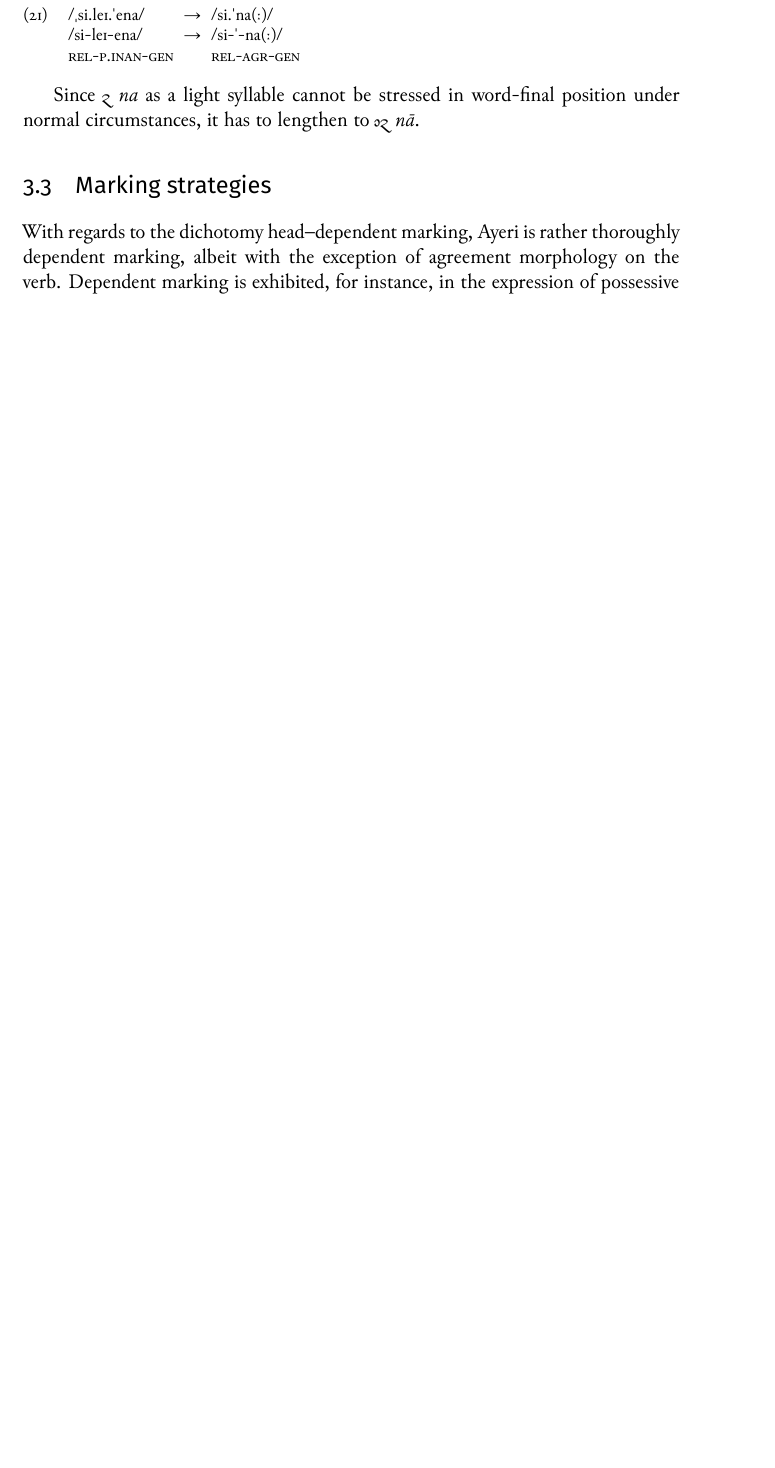
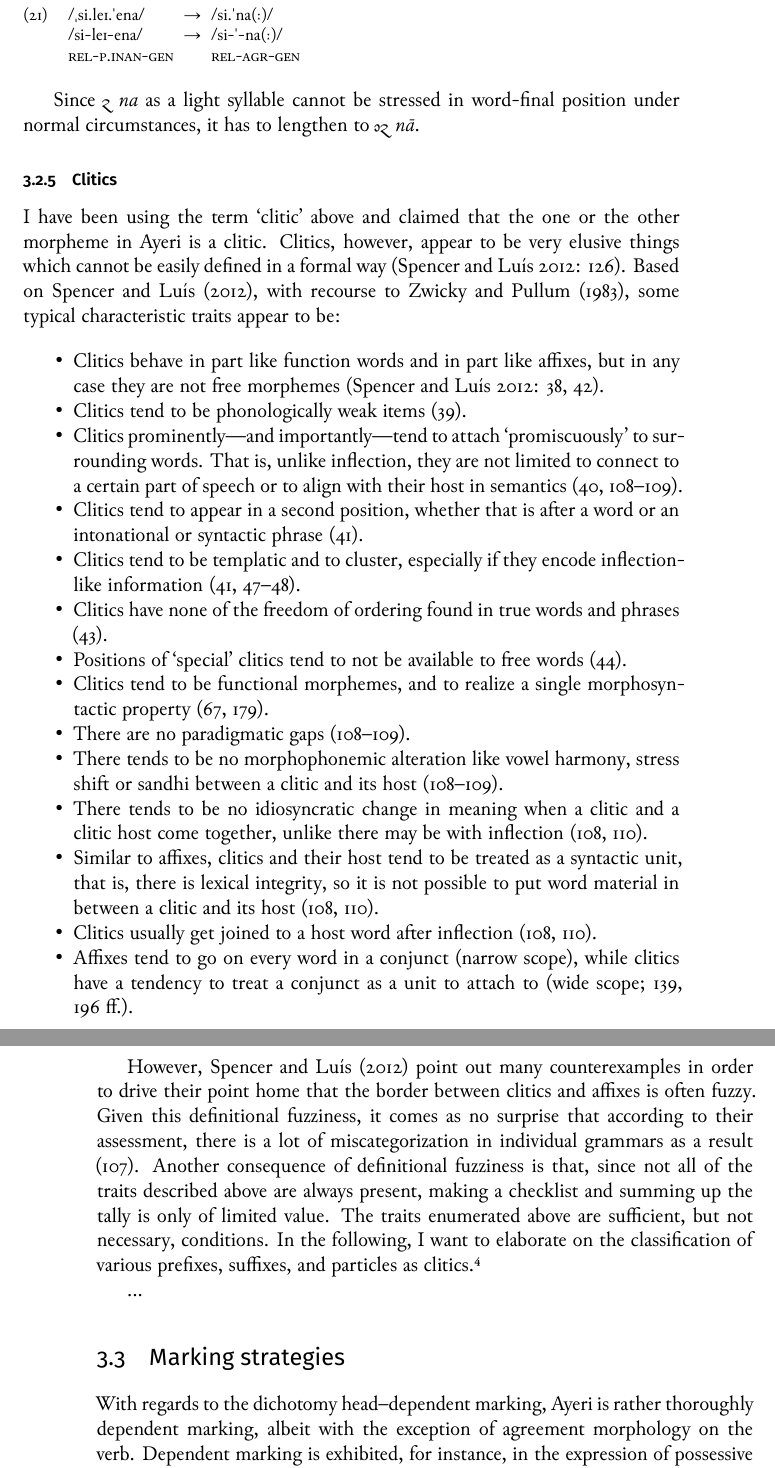
Before and after one commit to carbeck/ayerigrammar, a LaTeX thesis (grammar.tex, which reads chapters/morphtyp.tex): part of page 85 of 226 before the commit and two parts of pages 85 and 86 of 226 after it, the two joined at a grey line, cut so that both start at the same text, the shorter picture padded with empty space. The pictures show the PDF file grammar.pdf that the author committed with the source.

Commit message:
Intro to section on clitics

```diff
--- a/chapters/morphtyp.tex
+++ b/chapters/morphtyp.tex
@@ -552,325 +552,65 @@ position under normal circumstances, it has to lengthen to \rayr{naa}{nā}.
 
 \index{suprasegmental|)}
 
-% \subsection{Clitics}
-%
-% I have used the term `clitic' above and claimed that various bound morphemes
-% belong to this category. However, this term is notoriously vague and thus needs
-% some specification and formalization as to why certain morphemes in Ayeri are
-% probably best categorized as clitics rather than words or affixes. After the
-% publication of \citeauthor{zwicky1977}'s preliminary thoughts on the topic
-% \citep{zwicky1977}, a number of articles were published that tried to provide a
-% formal definition of what constitutes a clitic. \citet{zwicky1985} and
-% \citet{klavans1985} provide guidelines for determining whether a given element
-% which is suspected to be a clitic should better be categorized as a `particle'
-% word or as a suffix, or whether it is indeed an in-between thing, and thus a
-% clitic. \autoref{tab:clitichood} lists a catalog of
-% \textcquote[285]{zwicky1985}{symptoms} that is supposed to serve as a
-% heuristic in determining the status of the various bound morphemes listed at
-% the top and tries to categorize them by keeping score:
-%
-% \begin{longtabu} to .75\linewidth {X[1r] X[6l]}
-% 0 & `does not apply',\\
-% 0.5 & `applies under certain circumstances', and\\
-% 1 & `applies'.\\
-% \end{longtabu}\addtocounter{table}{-1}
-%
-% The table mostly contains `1' in the various fields, insofar most of the given
-% criteria for clitichood are met. Thus, the few places in which `0' or `0.5'
-% appear demand further discussion, as do the cases where the difference
-% quotient indicates a narrow decision. A `0' answer is also interesting as it
-% means that the morpheme is behaving uncharacteristically of clitics for the
-% respective criterion.
-%
-% ...
-%
-% \begin{table}[p]
-% \caption{Clitichood tests according to \citet{klavans1985} and
-% 	\citet{zwicky1985}}
-% \smaller
-% \begin{tabu} to \linewidth {H[10l] X[c] X[c] X[c] X[c] X[c] X[c] X[c] X[c] X[c]}
-% \toprule\tableheaderfont
-%
-% Symptom
-% 	& \rotatebox{90}{topic markers + VP}
-% 	& \rotatebox{90}{dynamic marker + V'}
-% 	& \rotatebox{90}{V' + pronoun}
-% 	& \rotatebox{90}{da-}
-% 	& \rotatebox{90}{eda-/ada-}
-% 	& \rotatebox{90}{quantifiers}
-% 	& \rotatebox{90}{case marker + N'}
-% 	& \rotatebox{90}{ku- + NP}
-% 	& \rotatebox{90}{mə- + N'}
-% 	\\
-%
-% \toprule
-% \tableheaderfont\multicolumn{9}{c}{Clitic vs. word
-% 	\citep[286-289]{zwicky1985}} \\
-% \toprule
-%
-% 1.1 Word-internal sandhi applies
-% 	& 0	% topic markers + VP
-% 	& 0	% dynamic marker + V’
-% 	& 1	% person marker
-% 	& 1	% da-
-% 	& 1	% eda-/ada-
-% 	& 0.5	% quantifiers
-% 	& 0	% case marker + N’
-% 	& 1	% ku- + NP
-% 	& 1	% mə- + N’
-% 	\\ \midrule
-%
-% 1.2 Word accent rules apply
-% 	& 0	% topic markers + VP
-% 	& 0	% dynamic marker + V’
-% 	& 1	% person marker
-% 	& 0.5	% da-
-% 	& 0.5	% eda-/ada-
-% 	& 0.5	% quantifiers
-% 	& 0	% case marker + N’
-% 	& 0.5	% ku- + NP
-% 	& 0.5	% mə- + N’
-% 	\\ \midrule
-%
-% 1.3 Segmental phonology applies
-% 	& --	% topic markers + VP
-% 	& --	% dynamic marker + V’
-% 	& --	% person marker
-% 	& --	% da-
-% 	& --	% eda-/ada-
-% 	& --	% quantifiers
-% 	& --	% case marker + N’
-% 	& --	% ku- + NP
-% 	& --	% mə- + N’
-% 	\\ \midrule
-%
-% 2 Accent dependent
-% 	& 1	% topic markers + VP
-% 	& 1	% dynamic marker + V’
-% 	& 1	% person marker
-% 	& 1	% da-
-% 	& 1	% eda-/ada-
-% 	& 0.5	% quantifiers
-% 	& 1	% case marker + N’
-% 	& 1	% ku- + NP
-% 	& 1	% mə- + N’
-% 	\\ \midrule
-%
-% 3.1 Bound morpheme
-% 	& 1	% topic markers + VP
-% 	& 1	% dynamic marker + V’
-% 	& 1	% person marker
-% 	& 1	% da-
-% 	& 1	% eda-/ada-
-% 	& 1	% quantifiers
-% 	& 1	% case marker + N’
-% 	& 1	% ku- + NP
-% 	& 1	% mə- + N’
-% 	\\ \midrule
-%
-% 3.2 Closes off word
-% 	& 0	% topic markers + VP
-% 	& 0	% dynamic marker + V’
-% 	& 0	% person marker
-% 	& 0	% da-
-% 	& 0	% eda-/ada-
-% 	& 1	% quantifiers
-% 	& 0	% case marker + N’
-% 	& 0	% ku- + NP
-% 	& 0	% mə- + N’
-% 	\\ \midrule
-%
-% 3.3 Modifies a single constituent
-% 	& 1	% topic markers + VP
-% 	& 1	% dynamic marker + V’
-% 	& 1	% person marker
-% 	& 1	% da-
-% 	& 1	% eda-/ada-
-% 	& 1	% quantifiers
-% 	& 1	% case marker + N’
-% 	& 1	% ku- + NP
-% 	& 1	% mə- + N’
-% 	\\ \midrule
-%
-% 3.4 Strict ordering
-% 	& 1	% topic markers + VP
-% 	& 1	% dynamic marker + V’
-% 	& 1	% person marker
-% 	& 1	% da-
-% 	& 1	% eda-/ada-
-% 	& 1	% quantifiers
-% 	& 1	% case marker + N’
-% 	& 1	% ku- + NP
-% 	& 1	% mə- + N’
-% 	\\ \midrule
-%
-% 3.5 Only with a certain constituent
-% 	& 1	% topic markers + VP
-% 	& 0	% dynamic marker + V’
-% 	& 1	% person marker
-% 	& 0	% da-
-% 	& 0.5	% eda-/ada-
-% 	& 0	% quantifiers
-% 	& 1	% case marker + N’
-% 	& 1	% ku- + NP
-% 	& 1	% mə- + N’
-% 	\\ \midrule
-%
-% 3.6 No internal construction
-% 	& 1	% topic markers + VP
-% 	& 1	% dynamic marker + V’
-% 	& 0	% person marker
-% 	& 1	% da-
-% 	& 0	% eda-/ada-
-% 	& 1	% quantifiers
-% 	& 1	% case marker + N’
-% 	& 1	% ku- + NP
-% 	& 1	% mə- + N’
-% 	\\ \midrule
-%
-% 4.1 Immunity to deletion
-% 	& 1	% topic markers + VP
-% 	& 1	% dynamic marker + V’
-% 	& 1	% person marker
-% 	& 1	% da-
-% 	& 1	% eda-/ada-
-% 	& 1	% quantifiers
-% 	& 1	% case marker + N’
-% 	& 1	% ku- + NP
-% 	& 1	% mə- + N’
-% 	\\ \midrule
-%
-% 4.2 Immunity to replacement
-% 	& 1	% topic markers + VP
-% 	& 1	% dynamic marker + V’
-% 	& 1	% person marker
-% 	& 1	% da-
-% 	& 1	% eda-/ada-
-% 	& 1	% quantifiers
-% 	& 1	% case marker + N’
-% 	& 1	% ku- + NP
-% 	& 1	% mə- + N’
-% 	\\ \midrule
-%
-% 4.3 Unavailable to movement
-% 	& 1	% topic markers + VP
-% 	& 1	% dynamic marker + V’
-% 	& 1	% person marker
-% 	& 1	% da-
-% 	& 1	% eda-/ada-
-% 	& 1	% quantifiers
-% 	& 1	% case marker + N’
-% 	& 1	% ku- + NP
-% 	& 1	% mə- + N’
-% 	\\ \midrule
-%
-% 5 For $z = x + y$, $y$ not part of syntactic rule on $z$
-% 	& 1	% topic markers + VP
-% 	& 1	% dynamic marker + V’
-% 	& 1	% person marker
-% 	& 1	% da-
-% 	& 1	% eda-/ada-
-% 	& 1	% quantifiers
-% 	& 1	% case marker + N’
-% 	& 1	% ku- + NP
-% 	& 1	% mə- + N’
-% 	\\
-%
-% \toprule
-% \tableheaderfont\multicolumn{9}{c}{Clitic vs. affix \citep{klavans1985}} \\
-% \toprule
-%
-% Semantic content
-% 	& 0	% topic markers + VP
-% 	& 0	% dynamic marker + V’
-% 	& 1	% person marker
-% 	& 1	% da-
-% 	& 1	% eda-/ada-
-% 	& 1	% quantifiers
-% 	& 0	% case marker + N’
-% 	& 1	% ku- + NP
-% 	& 1	% mə- + N’
-% 	\\ \midrule
-%
-% No semantic relationship to host
-% 	& 1	% topic markers + VP
-% 	& 0	% dynamic marker + V’
-% 	& 1	% person marker
-% 	& 1	% da-
-% 	& 1	% eda-/ada-
-% 	& 1	% quantifiers
-% 	& 0	% case marker + N’
-% 	& 1	% ku- + NP
-% 	& 1	% mə- + N’
-% 	\\ \midrule
-%
-% Subcategorization of phrasal node
-% 	& 1	% topic markers + VP
-% 	& 1	% dynamic marker + V’
-% 	& 1	% person marker
-% 	& 1	% da-
-% 	& 1	% eda-/ada-
-% 	& 1	% quantifiers
-% 	& 1	% case marker + N’
-% 	& 1	% ku- + NP
-% 	& 1	% mə- + N’
-% 	\\ \midrule
-%
-% Not very selective of host
-% 	& 1	% topic markers + VP
-% 	& 0	% dynamic marker + V’
-% 	& 0	% person marker
-% 	& 1	% da-
-% 	& 1	% eda-/ada-
-% 	& 1	% quantifiers
-% 	& 0	% case marker + N’
-% 	& 1	% ku- + NP
-% 	& 0	% mə- + N’
-% 	\\
-%
-% \bottomrule
-%
-% Yes (clitic)
-% 	& 13	% topic markers + VP
-% 	& 10	% dynamic marker + V’
-% 	& 14	% person marker
-% 	& 14.5	% da-
-% 	& 14	% eda-/ada-
-% 	& 14.5	% quantifiers
-% 	& 11	% case marker + N’
-% 	& 15.5	% ku- + NP
-% 	& 14.5	% mə- + N’
-% 	\\
-%
-% No (word or affix)
-% 	& 4	% topic markers + VP
-% 	& 7	% dynamic marker + V’
-% 	& 3	% person marker
-% 	& 2.5	% da-
-% 	& 3	% eda-/ada-
-% 	& 2.5	% quantifiers
-% 	& 6	% case marker + N’
-% 	& 1.5	% ku- + NP
-% 	& 2.5	% mə- + N’
-% 	\\
-%
-% Difference quotient
-% 	& 0.53	% topic markers + VP
-% 	& 0.18	% dynamic marker + V’
-% 	& 0.65	% person marker
-% 	& 0.71	% da-
-% 	& 0.65	% eda-/ada-
-% 	& 0.71	% quantifiers
-% 	& 0.29	% case marker + N’
-% 	& 0.82	% ku- + NP
-% 	& 0.71	% mə- + N’
-% 	\\
-%
-% \bottomrule
-% \end{tabu}
-% \label{tab:clitichood}
-% \end{table}
+\subsection{Clitics}
 
+I have been using the term `clitic' above and claimed that the one or the
+other morpheme in Ayeri is a clitic. Clitics, however, appear to be very
+elusive things which cannot be easily defined in a formal way
+\citep[126]{spencerluis2012}. Based on \citet{spencerluis2012}, with recourse to \citet{zwickypullum1983}, some typical characteristic traits appear to be:
+
+\begin{itemize}
+	\item Clitics behave in part like function words and in part like affixes,
+		but in any case they are not free morphemes
+		\citep[38, 42]{spencerluis2012}.
+	\item Clitics tend to be phonologically weak items
+		\citep[39]{spencerluis2012}.
+	\item Clitics prominently---and importantly---tend to attach
+		`promiscuously' to surrounding words. That is, unlike inflection, they
+		are not limited to connect to a certain part of speech or to align
+		with their host in semantics \citep[40, 108–109]{spencerluis2012}.
+	\item Clitics tend to appear in a second position, whether that is after a
+		word or an intonational or syntactic phrase
+		\citep[41]{spencerluis2012}.
+	\item Clitics tend to be templatic and to cluster, especially if they
+		encode inflection-like information \citep[41, 47--48]{spencerluis2012}.
+	\item Clitics have none of the freedom of ordering found in true words and
+		phrases \citep[43]{spencerluis2012}.
+	\item Positions of `special' clitics tend to not be available to free
+		words \citep[44]{spencerluis2012}.
+	\item Clitics tend to be functional morphemes, and to realize a single
+		morphosyntactic property \citep[67, 179]{spencerluis2012}.
+	\item There are no paradigmatic gaps \citep[108--109]{spencerluis2012}.
+	\item There tends to be no morphophonemic alteration like vowel harmony,
+		stress shift or sandhi between a clitic and its host
+		\citep[108--109]{spencerluis2012}.
+	\item There tends to be no idiosyncratic change in meaning when a clitic
+		and a clitic host come together, unlike there may be with inflection
+		\citep[108, 110]{spencerluis2012}.
+	\item Similar to affixes, clitics and their host tend to be treated as a
+		syntactic unit, that is, there is lexical integrity, so it is not possible to put word material in between a clitic and its host
+		\citep[108, 110]{spencerluis2012}.
+	\item Clitics usually get joined to a host word after inflection
+		\citep[108, 110]{spencerluis2012}.
+	\item Affixes tend to go on every word in a conjunct (narrow scope), while
+		clitics have a tendency to treat a conjunct as a unit to attach to
+		(wide scope; \cite[139, 196\psqq]{spencerluis2012}).
+\end{itemize}
+
+However, \citet{spencerluis2012} point out many counterexamples in order to
+drive their point home that the border between clitics and affixes is often
+fuzzy. Given this definitional fuzziness, it comes as no surprise that
+according to their assessment, there is a lot of miscategorization in
+individual grammars as a result \citep[107]{spencerluis2012}. Another
+consequence of definitional fuzziness is that, since not all of the traits
+described above are always present, making a checklist and summing up the
+tally is only of limited value. The traits enumerated above are sufficient,
+but not necessary, conditions. In the following, I want to elaborate on the
+classification of various prefixes, suffixes, and particles as
+clitics.\footnote{The following discussion contains passages from a blog
+article on this topic, \citet{benung:clitics}.}
+
+...
 
 \section{Marking strategies}
 \label{sec:markstrat}
```
Also changed, not shown: bibliography.bib (+11 -0 lines), grammar.pdf, chapters/morphtyp.tex (2 more changed lines).
